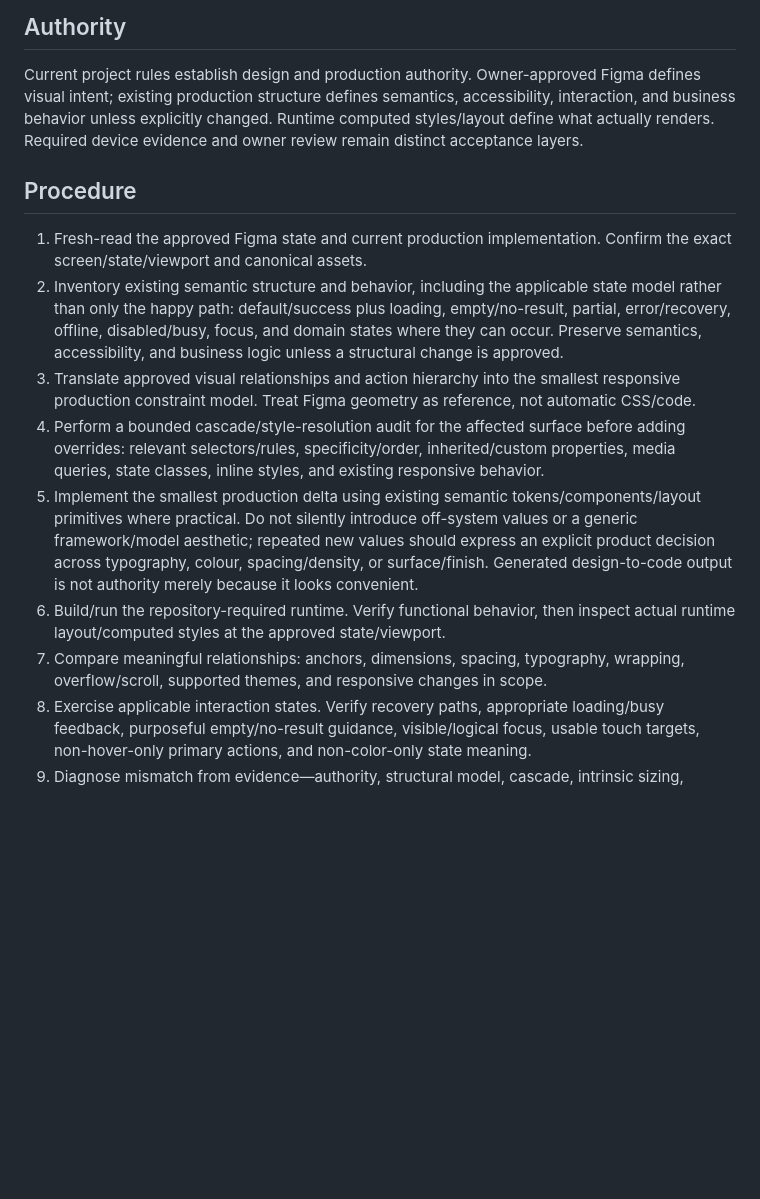
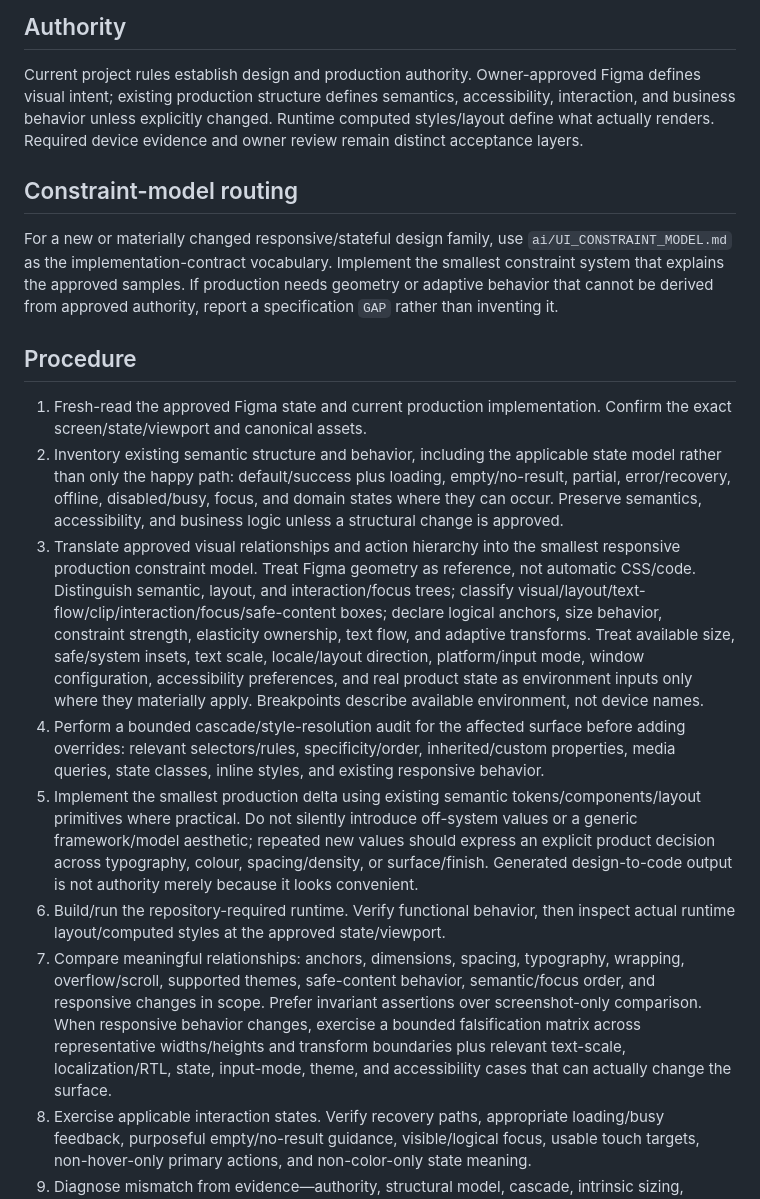
Before and after one commit to jaabster-dev/u-gas, a Markdown page: skills/u-gas-figma-to-production/SKILL.md, the part around the change. GitHub-like rendering; blank space fills up the shorter version.

Commit message:
Add portable deterministic UI constraint model (#33)
* Add portable UI constraint model

* Bind Figma workflow to UI constraint model

* Bind Figma workflow to UI constraint model

```diff
--- a/skills/u-gas-figma-to-production/SKILL.md
+++ b/skills/u-gas-figma-to-production/SKILL.md
@@ -12,14 +12,17 @@ Do not use while design authority is still under Figma-only iteration, for green
 ## Authority
 Current project rules establish design and production authority. Owner-approved Figma defines visual intent; existing production structure defines semantics, accessibility, interaction, and business behavior unless explicitly changed. Runtime computed styles/layout define what actually renders. Required device evidence and owner review remain distinct acceptance layers.
 
+## Constraint-model routing
+For a new or materially changed responsive/stateful design family, use `ai/UI_CONSTRAINT_MODEL.md` as the implementation-contract vocabulary. Implement the smallest constraint system that explains the approved samples. If production needs geometry or adaptive behavior that cannot be derived from approved authority, report a specification `GAP` rather than inventing it.
+
 ## Procedure
 1. Fresh-read the approved Figma state and current production implementation. Confirm the exact screen/state/viewport and canonical assets.
 2. Inventory existing semantic structure and behavior, including the applicable state model rather than only the happy path: default/success plus loading, empty/no-result, partial, error/recovery, offline, disabled/busy, focus, and domain states where they can occur. Preserve semantics, accessibility, and business logic unless a structural change is approved.
-3. Translate approved visual relationships and action hierarchy into the smallest responsive production constraint model. Treat Figma geometry as reference, not automatic CSS/code.
+3. Translate approved visual relationships and action hierarchy into the smallest responsive production constraint model. Treat Figma geometry as reference, not automatic CSS/code. Distinguish semantic, layout, and interaction/focus trees; classify visual/layout/text-flow/clip/interaction/focus/safe-content boxes; declare logical anchors, size behavior, constraint strength, elasticity ownership, text flow, and adaptive transforms. Treat available size, safe/system insets, text scale, locale/layout direction, platform/input mode, window configuration, accessibility preferences, and real product state as environment inputs only where they materially apply. Breakpoints describe available environment, not device names.
 4. Perform a bounded cascade/style-resolution audit for the affected surface before adding overrides: relevant selectors/rules, specificity/order, inherited/custom properties, media queries, state classes, inline styles, and existing responsive behavior.
 5. Implement the smallest production delta using existing semantic tokens/components/layout primitives where practical. Do not silently introduce off-system values or a generic framework/model aesthetic; repeated new values should express an explicit product decision across typography, colour, spacing/density, or surface/finish. Generated design-to-code output is not authority merely because it looks convenient.
 6. Build/run the repository-required runtime. Verify functional behavior, then inspect actual runtime layout/computed styles at the approved state/viewport.
-7. Compare meaningful relationships: anchors, dimensions, spacing, typography, wrapping, overflow/scroll, supported themes, and responsive changes in scope.
+7. Compare meaningful relationships: anchors, dimensions, spacing, typography, wrapping, overflow/scroll, supported themes, safe-content behavior, semantic/focus order, and responsive changes in scope. Prefer invariant assertions over screenshot-only comparison. When responsive behavior changes, exercise a bounded falsification matrix across representative widths/heights and transform boundaries plus relevant text-scale, localization/RTL, state, input-mode, theme, and accessibility cases that can actually change the surface.
 8. Exercise applicable interaction states. Verify recovery paths, appropriate loading/busy feedback, purposeful empty/no-result guidance, visible/logical focus, usable touch targets, non-hover-only primary actions, and non-color-only state meaning.
 9. Diagnose mismatch from evidence—authority, structural model, cascade, intrinsic sizing, viewport/safe-area behavior, font/rendering, or state—and fix the cause rather than stacking screenshot-specific overrides.
 10. Verify simulator/emulator and physical device only where current project rules or platform behavior require them; never upgrade emulation into physical evidence.
```
Also changed, not shown: ai/UI_CONSTRAINT_MODEL.md (added, +328 -0 lines), skills/u-gas-figma-iteration/SKILL.md (+10 -6 lines).
